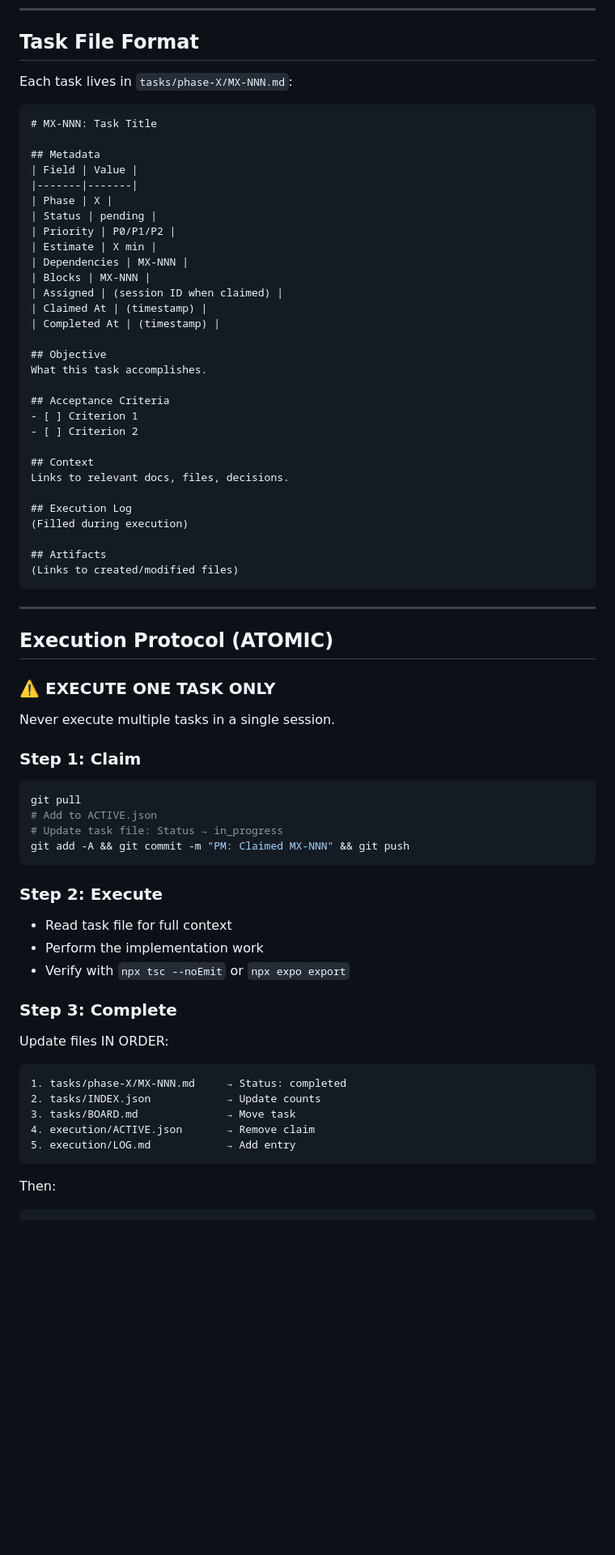
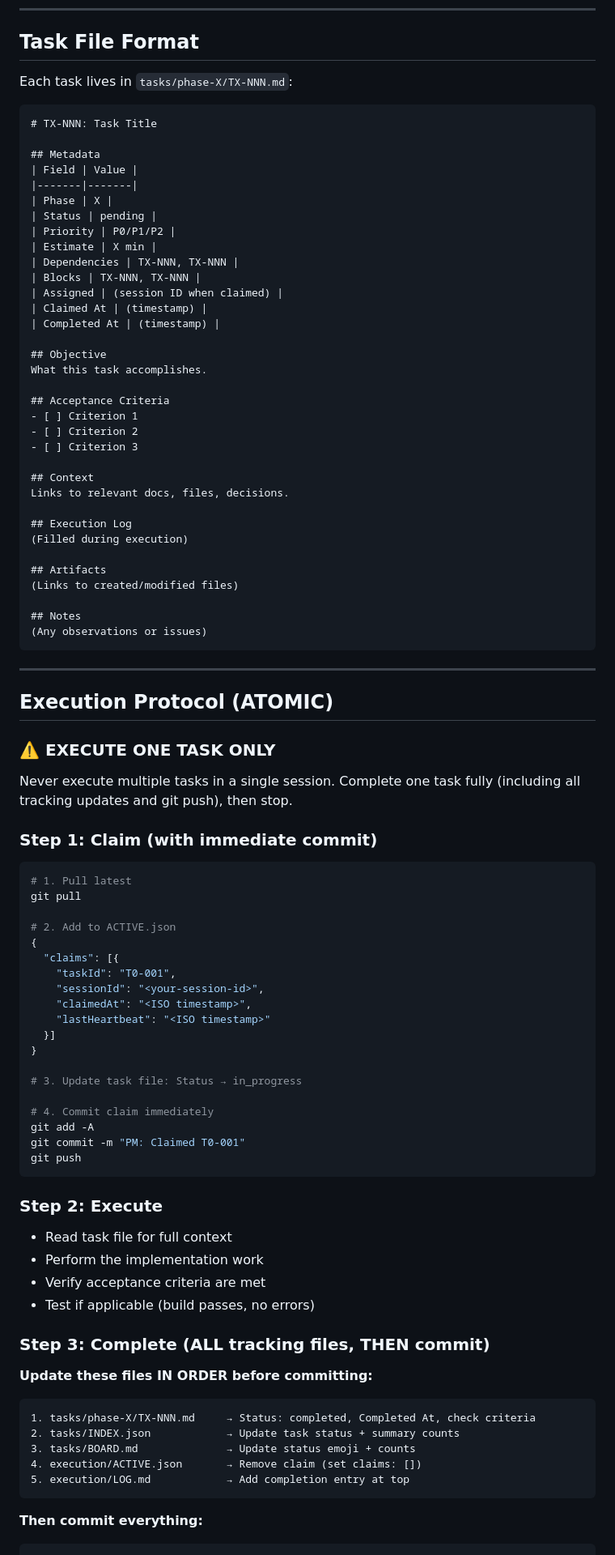
Before and after one commit to faahim/medminder, a Markdown page: CLAUDE.md, the part around one of its changes. Shown at 81% size. GitHub-like rendering; blank space fills up the shorter version.

Commit message:
PM Protocol: Sync with template (add Watchdog section)
- Updated CLAUDE.md from templates/pm-protocol
- Added Watchdog Setup section with cron template
- Now in sync with protocol template

````diff
--- a/CLAUDE.md
+++ b/CLAUDE.md
@@ -276,10 +260,10 @@ pending ──→ claimed ──→ in_progress ──→ completed
 
 ## Task File Format
 
-Each task lives in `tasks/phase-X/MX-NNN.md`:
+Each task lives in `tasks/phase-X/TX-NNN.md`:
 
 ```markdown
-# MX-NNN: Task Title
+# TX-NNN: Task Title
 
 ## Metadata
 | Field | Value |
@@ -288,8 +272,8 @@ Each task lives in `tasks/phase-X/MX-NNN.md`:
 | Status | pending |
 | Priority | P0/P1/P2 |
 | Estimate | X min |
-| Dependencies | MX-NNN |
-| Blocks | MX-NNN |
+| Dependencies | TX-NNN, TX-NNN |
+| Blocks | TX-NNN, TX-NNN |
 | Assigned | (session ID when claimed) |
 | Claimed At | (timestamp) |
 | Completed At | (timestamp) |
@@ -300,6 +284,7 @@ What this task accomplishes.
 ## Acceptance Criteria
 - [ ] Criterion 1
 - [ ] Criterion 2
+- [ ] Criterion 3
 
 ## Context
 Links to relevant docs, files, decisions.
@@ -309,6 +294,9 @@ Links to relevant docs, files, decisions.
 
 ## Artifacts
 (Links to created/modified files)
+
+## Notes
+(Any observations or issues)
 ```
 
 ---
@@ -317,34 +305,52 @@ Links to relevant docs, files, decisions.
 
 ### ⚠️ EXECUTE ONE TASK ONLY
 
-Never execute multiple tasks in a single session.
+Never execute multiple tasks in a single session. Complete one task fully (including all tracking updates and git push), then stop.
 
-### Step 1: Claim
+### Step 1: Claim (with immediate commit)
 
 ```bash
+# 1. Pull latest
 git pull
-# Add to ACTIVE.json
-# Update task file: Status → in_progress
-git add -A && git commit -m "PM: Claimed MX-NNN" && git push
+
+# 2. Add to ACTIVE.json
+{
+  "claims": [{
+    "taskId": "T0-001",
+    "sessionId": "<your-session-id>",
+    "claimedAt": "<ISO timestamp>",
+    "lastHeartbeat": "<ISO timestamp>"
+  }]
+}
+
+# 3. Update task file: Status → in_progress
+
+# 4. Commit claim immediately
+git add -A
+git commit -m "PM: Claimed T0-001"
+git push
 ```
 
 ### Step 2: Execute
 
 - Read task file for full context
 - Perform the implementation work
-- Verify with `npx tsc --noEmit` or `npx expo export`
+- Verify acceptance criteria are met
+- Test if applicable (build passes, no errors)
 
-### Step 3: Complete
+### Step 3: Complete (ALL tracking files, THEN commit)
 
-Update files IN ORDER:
+**Update these files IN ORDER before committing:**
+
 ```
-1. tasks/phase-X/MX-NNN.md     → Status: completed
-2. tasks/INDEX.json            → Update counts
-3. tasks/BOARD.md              → Move task
-4. execution/ACTIVE.json       → Remove claim
-5. execution/LOG.md            → Add entry
+1. tasks/phase-X/TX-NNN.md     → Status: completed, Completed At, check criteria
+2. tasks/INDEX.json            → Update task status + summary counts
+3. tasks/BOARD.md              → Update status emoji + counts
+4. execution/ACTIVE.json       → Remove claim (set claims: [])
+5. execution/LOG.md            → Add completion entry at top
 ```
 
-Then:
+**Then commit everything:**
+
 ```bash
 git add -A
````
Also changed, not shown: other parts of CLAUDE.md (+166 -65 lines).
